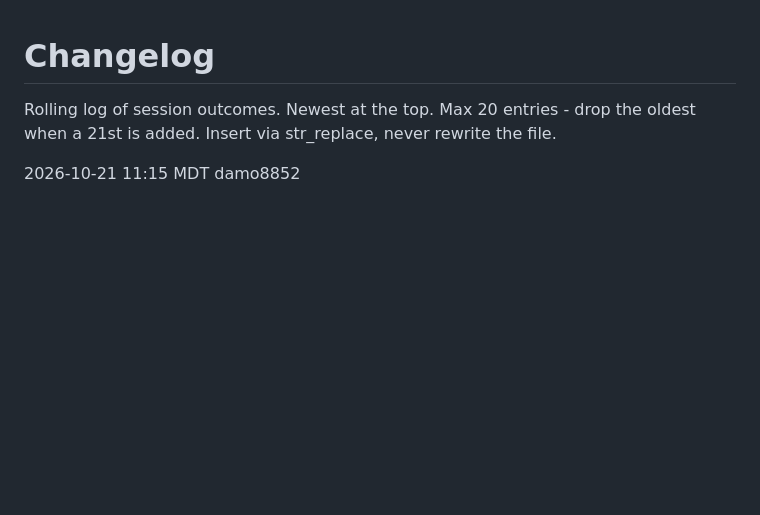
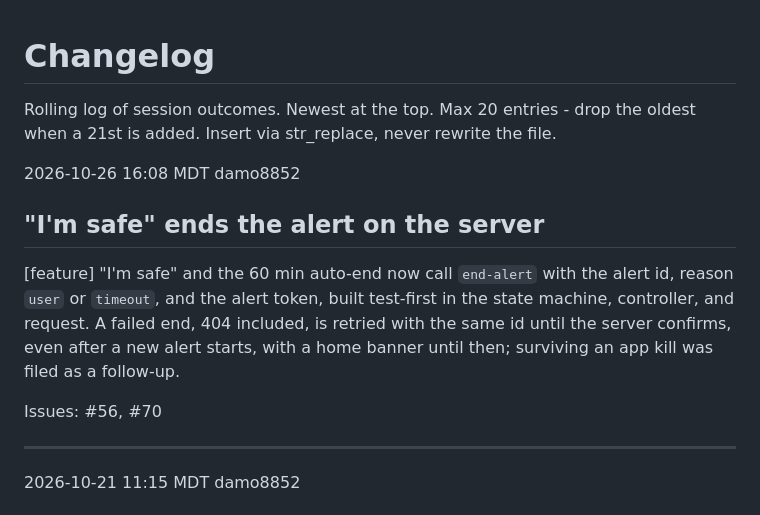
Before and after one commit to damo8852/linkd, a Markdown page: docs/changelog.md, the part around one of its changes. Rendered like a GitHub page; blank space fills up the shorter version.

```diff
--- a/docs/changelog.md
+++ b/docs/changelog.md
@@ -3,6 +3,17 @@
 Rolling log of session outcomes. Newest at the top. Max 20 entries - drop the oldest when a 21st is added. Insert via str_replace, never rewrite the file.
 
 <!-- New entries go here, directly below this line and above the format section. -->
+
+2026-10-26 16:08 MDT
+damo8852
+
+## "I'm safe" ends the alert on the server
+
+[feature] "I'm safe" and the 60 min auto-end now call `end-alert` with the alert id, reason `user` or `timeout`, and the alert token, built test-first in the state machine, controller, and request. A failed end, 404 included, is retried with the same id until the server confirms, even after a new alert starts, with a home banner until then; surviving an app kill was filed as a follow-up.
+
+Issues: #56, #70
+
+---
 
 2026-10-21 11:15 MDT
 damo8852
```
Also changed, not shown: other parts of docs/changelog.md (+0 -44 lines).
